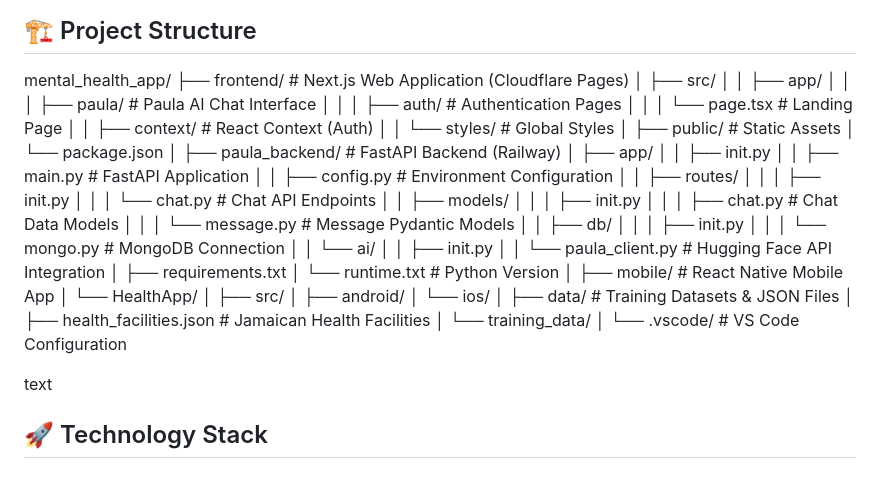
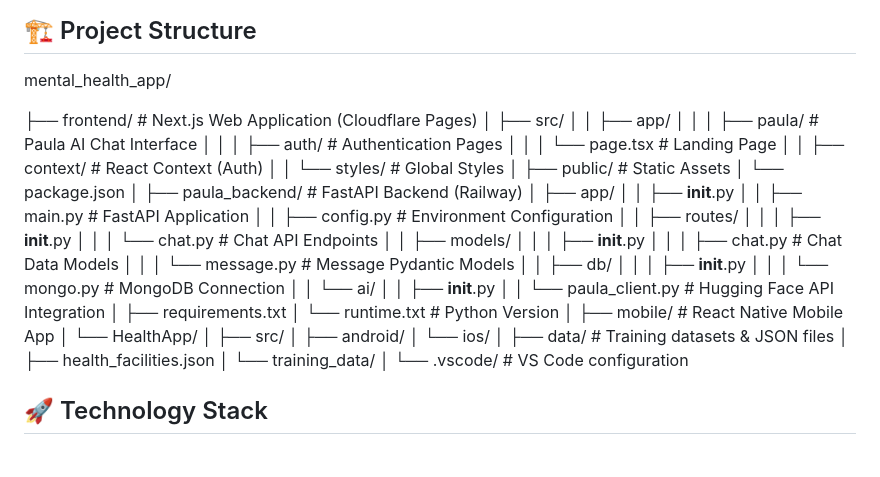
Before and after one commit to Nette6573/mental_health_app, a Markdown page: README.md, the part around the change. GitHub-like rendering.

```diff
--- a/README.md
+++ b/README.md
@@ -25,6 +25,7 @@ HopePath provides accessible mental health support tailored for the Jamaican com
 ## 🏗️ Project Structure
 
 mental_health_app/
+
 ├── frontend/ # Next.js Web Application (Cloudflare Pages)
 │ ├── src/
 │ │ ├── app/
@@ -38,21 +39,21 @@ mental_health_app/
 │
 ├── paula_backend/ # FastAPI Backend (Railway)
 │ ├── app/
-│ │ ├── init.py
+│ │ ├── **init**.py
 │ │ ├── main.py # FastAPI Application
 │ │ ├── config.py # Environment Configuration
 │ │ ├── routes/
-│ │ │ ├── init.py
+│ │ │ ├── **init**.py
 │ │ │ └── chat.py # Chat API Endpoints
 │ │ ├── models/
-│ │ │ ├── init.py
+│ │ │ ├── **init**.py
 │ │ │ ├── chat.py # Chat Data Models
 │ │ │ └── message.py # Message Pydantic Models
 │ │ ├── db/
-│ │ │ ├── init.py
+│ │ │ ├── **init**.py
 │ │ │ └── mongo.py # MongoDB Connection
 │ │ └── ai/
-│ │ ├── init.py
+│ │ ├── **init**.py
 │ │ └── paula_client.py # Hugging Face API Integration
 │ ├── requirements.txt
 │ └── runtime.txt # Python Version
@@ -63,13 +64,11 @@ mental_health_app/
 │ ├── android/
 │ └── ios/
 │
-├── data/ # Training Datasets & JSON Files
-│ ├── health_facilities.json # Jamaican Health Facilities
+├── data/ # Training datasets & JSON files
+│ ├── health_facilities.json
 │ └── training_data/
 │
-└── .vscode/ # VS Code Configuration
-
-text
+└── .vscode/ # VS Code configuration
 
 ## 🚀 Technology Stack
 
```
